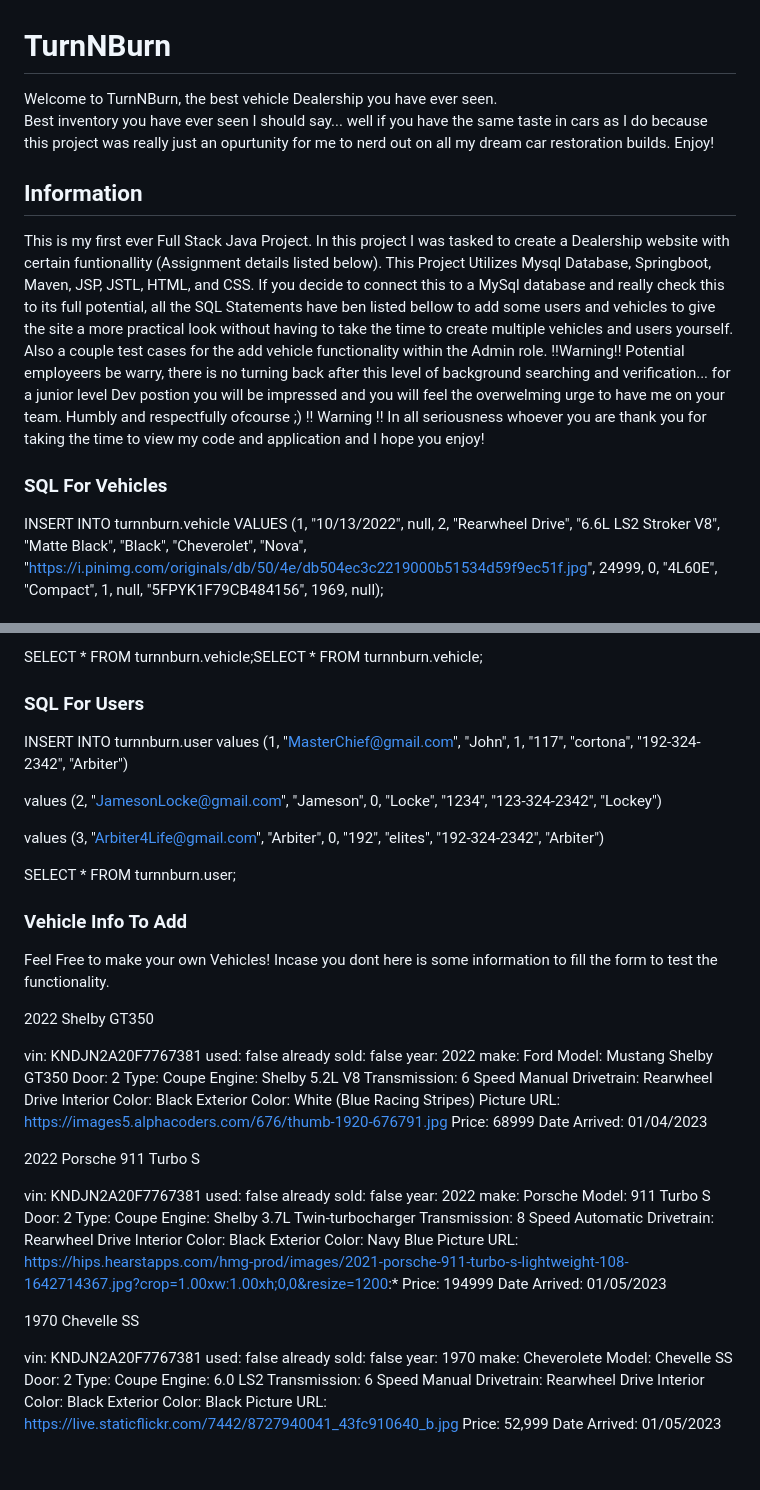
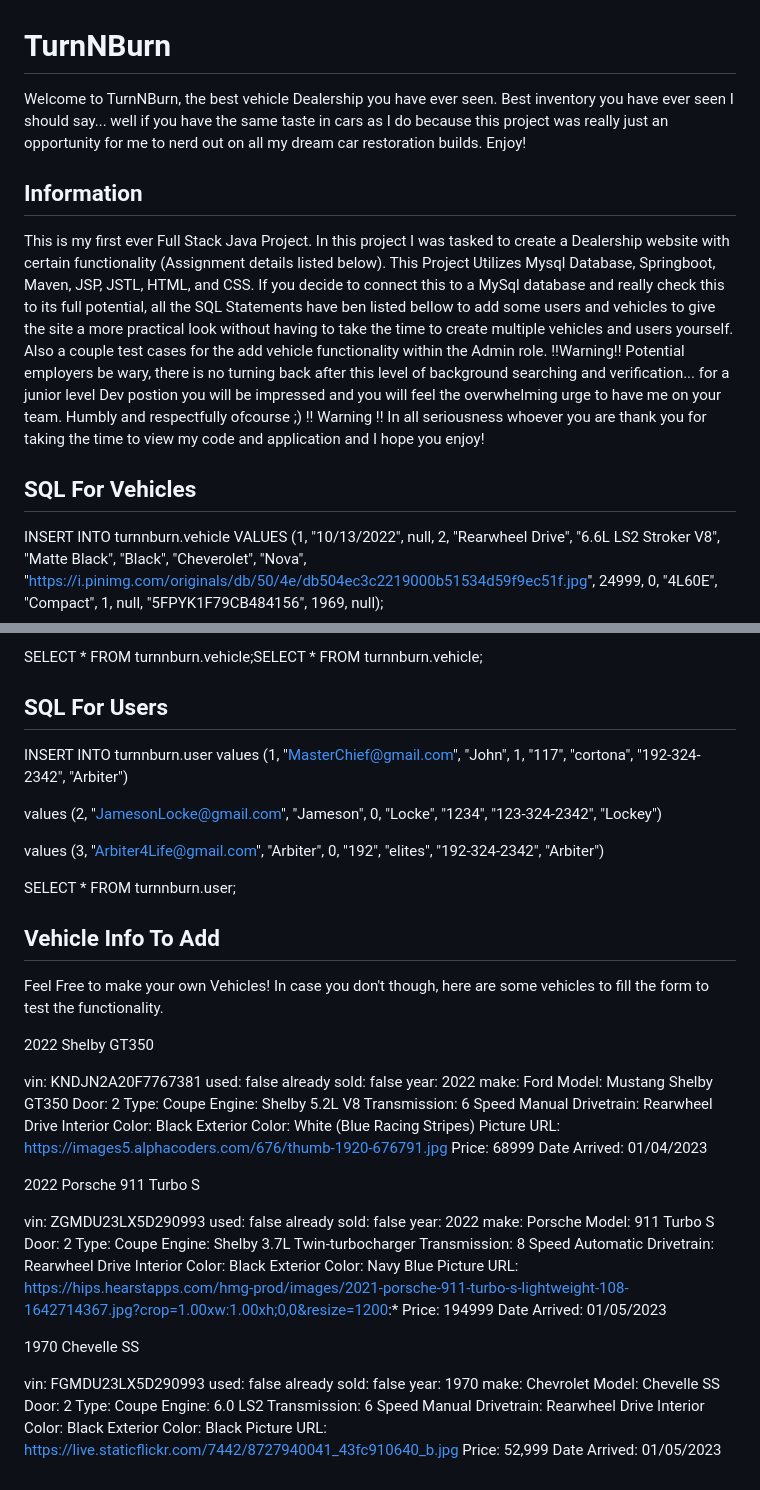
Before and after one commit to Kagen027/Projects, a Markdown page: TurnNBurn/README.md, 2 parts joined by grey strips. Rendered like a GitHub page.

Commit message:
TurnNBurn README.md edits

```diff
--- a/TurnNBurn/README.md
+++ b/TurnNBurn/README.md
@@ -1,16 +1,15 @@
 # TurnNBurn
 Welcome to TurnNBurn, the best vehicle Dealership you have ever seen.
-Best inventory you have ever seen I should say...  well if you have the same taste in cars as I do because this project was really
-just an opurtunity for me to nerd out on all my dream car restoration builds. Enjoy!
+Best inventory you have ever seen I should say... well if you have the same taste in cars as I do because this project was really
+just an opportunity for me to nerd out on all my dream car restoration builds. Enjoy!
 
 ## Information
-This is my first ever Full Stack Java Project.  In this project I was tasked to create a Dealership website with certain funtionallity (Assignment details listed below).
-This Project Utilizes Mysql Database, Springboot, Maven, JSP, JSTL, HTML, and CSS.  If you decide to connect this to a MySql database and really check this to its full potential,
+This is my first ever Full Stack Java Project. In this project I was tasked to create a Dealership website with certain functionality (Assignment details listed below).
+This Project Utilizes Mysql Database, Springboot, Maven, JSP, JSTL, HTML, and CSS. If you decide to connect this to a MySql database and really check this to its full potential,
 all the SQL Statements have ben listed bellow to add some users and vehicles to give the site a more practical look without having to take the time to create multiple vehicles and
-users yourself. Also a couple test cases for the add vehicle functionality within the Admin role. !!Warning!! Potential employeers be warry, there is no turning back after this level of background searching and verification... for a junior level Dev postion you will be impressed and you will feel the overwelming urge to have me on your team.  Humbly and respectfully ofcourse ;) !! Warning !!  In all seriousness whoever you are thank you for taking the time to view my code and application and I hope you enjoy!
+users yourself. Also a couple test cases for the add vehicle functionality within the Admin role. !!Warning!! Potential employers be wary, there is no turning back after this level of background searching and verification... for a junior level Dev postion you will be impressed and you will feel the overwhelming urge to have me on your team. Humbly and respectfully ofcourse ;) !! Warning !! In all seriousness whoever you are thank you for taking the time to view my code and application and I hope you enjoy!
 
-
-### SQL For Vehicles
+## SQL For Vehicles
 INSERT INTO turnnburn.vehicle
 VALUES (1, "10/13/2022", null, 2, "Rearwheel Drive", "6.6L LS2 Stroker V8", "Matte Black", "Black", "Cheverolet", "Nova", "https://i.pinimg.com/originals/db/50/4e/db504ec3c2219000b51534d59f9ec51f.jpg", 24999, 0, "4L60E", "Compact", 1, null, "5FPYK1F79CB484156", 1969, null);
 
@@ -55,7 +54,7 @@ VALUES (14, "01/01/2023", "2023-01-02", 2, "Rearwheel Drive", "2JZ 3.0L Twin Tur
 
 SELECT * FROM turnnburn.vehicle;SELECT * FROM turnnburn.vehicle;
 
-### SQL For Users
+## SQL For Users
 INSERT INTO turnnburn.user
 values (1, "MasterChief@gmail.com", "John", 1, "117", "cortona", "192-324-2342", "Arbiter")
 
@@ -65,8 +64,8 @@ values (3, "Arbiter4Life@gmail.com", "Arbiter", 0, "192", "elites", "192-324-234
 
 SELECT * FROM turnnburn.user;
 
-### Vehicle Info To Add
-Feel Free to make your own Vehicles!  Incase you dont here is some information to fill the form to test the functionality.
+## Vehicle Info To Add
+Feel Free to make your own Vehicles! In case you don't though, here are some vehicles to fill the form to test the functionality.
 
 2022 Shelby GT350
 
@@ -87,10 +86,9 @@ Picture URL: https://images5.alphacoders.com/676/thumb-1920-676791.jpg
 Price: 68999
 Date Arrived: 01/04/2023
 
-
 2022 Porsche 911 Turbo S
 
-vin: KNDJN2A20F7767381
+vin: ZGMDU23LX5D290993
 used: false
 already sold: false
 year: 2022
@@ -109,11 +107,11 @@ Date Arrived: 01/05/2023
 
 1970 Chevelle SS
 
-vin: KNDJN2A20F7767381
+vin: FGMDU23LX5D290993
 used: false
 already sold: false
 year: 1970
-make: Cheverolete
+make: Chevrolet
 Model: Chevelle SS
 Door: 2
 Type: Coupe
```
Also changed, not shown: other parts of TurnNBurn/README.md (+1 -1 lines).
